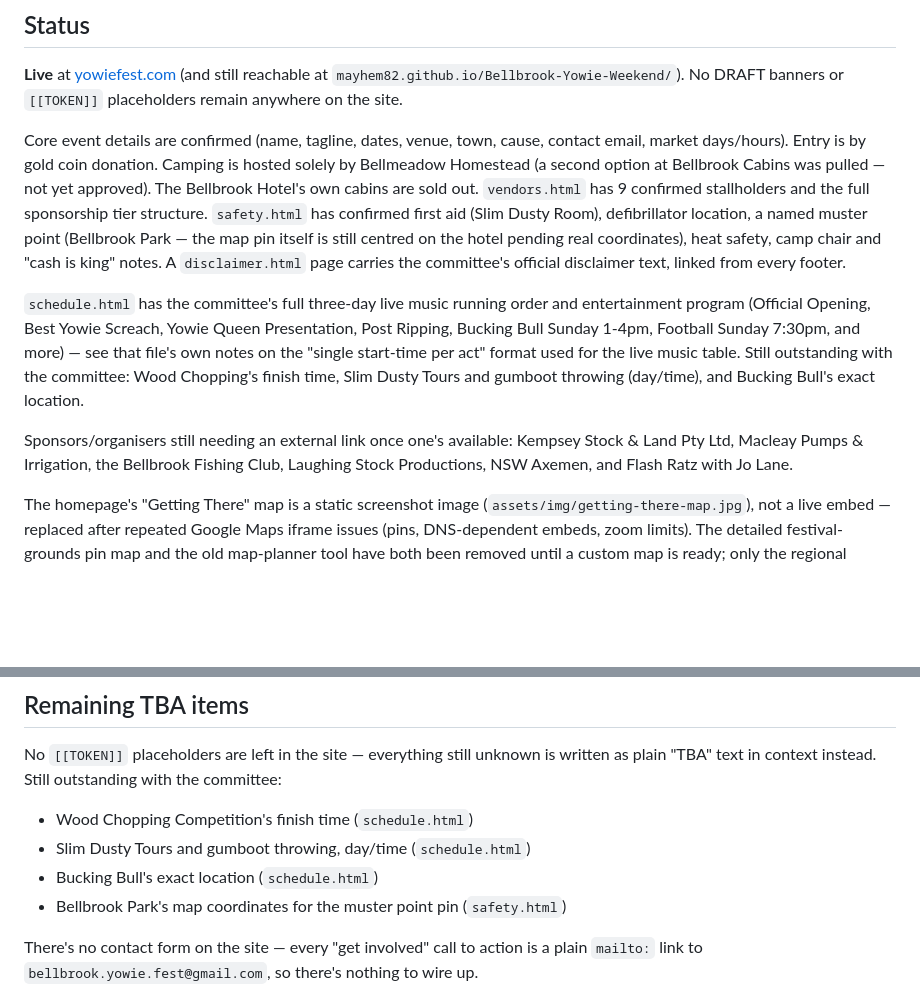
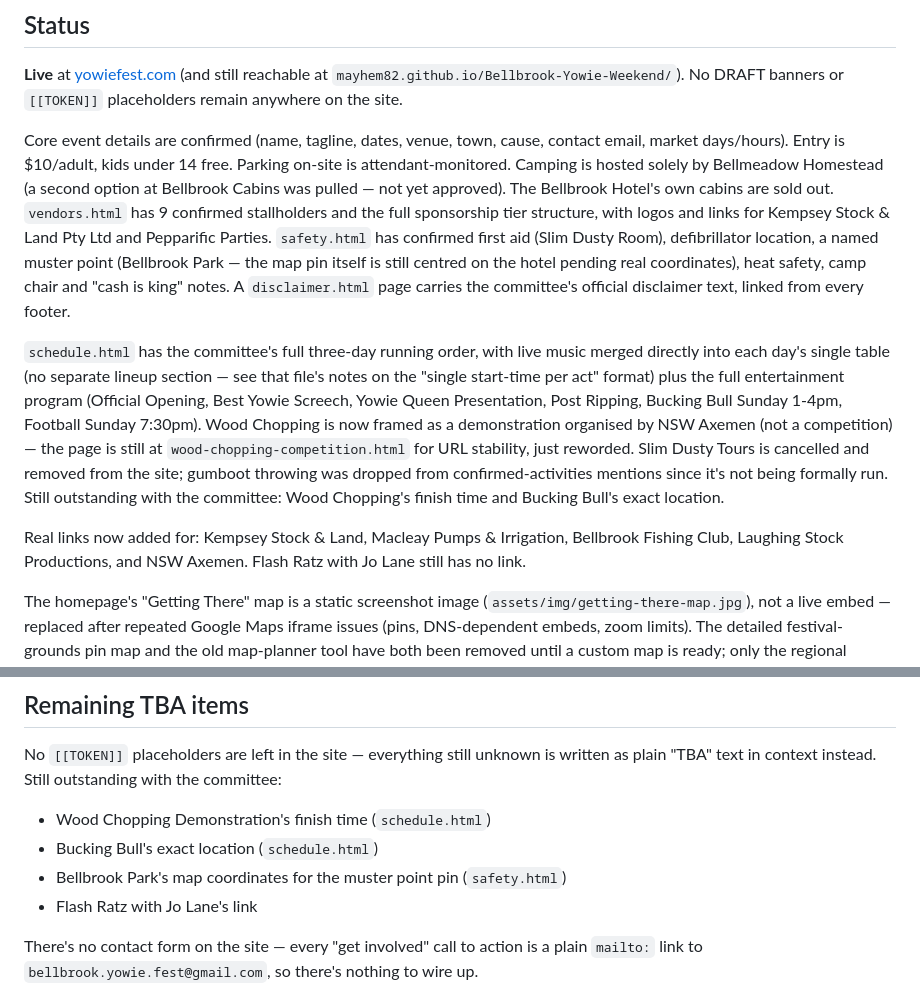
Before and after one commit to mayhem82/Bellbrook-Yowie-Weekend, a Markdown page: README.md, 2 parts joined by grey strips. GitHub-like rendering; blank space fills up the shorter version.

Commit message:
Update README status to match the latest committee update
Co-Authored-By: Claude Sonnet 5 <noreply@anthropic.com>
Claude-Session: https://claude.ai/code/session_01HLMfENvvt9LKZenvnbw5YL

```diff
--- a/README.md
+++ b/README.md
@@ -11,28 +11,34 @@ build step, no framework — deploys as-is to GitHub Pages or any static host.
 `[[TOKEN]]` placeholders remain anywhere on the site.
 
 Core event details are confirmed (name, tagline, dates, venue, town, cause,
-contact email, market days/hours). Entry is by gold coin donation. Camping
-is hosted solely by Bellmeadow Homestead (a second option at Bellbrook
-Cabins was pulled — not yet approved). The Bellbrook Hotel's own cabins are
-sold out. `vendors.html` has 9 confirmed stallholders and the full
-sponsorship tier structure. `safety.html` has confirmed first aid (Slim
-Dusty Room), defibrillator location, a named muster point (Bellbrook Park —
-the map pin itself is still centred on the hotel pending real coordinates),
-heat safety, camp chair and "cash is king" notes. A `disclaimer.html` page
-carries the committee's official disclaimer text, linked from every footer.
+contact email, market days/hours). Entry is $10/adult, kids under 14 free.
+Parking on-site is attendant-monitored. Camping is hosted solely by
+Bellmeadow Homestead (a second option at Bellbrook Cabins was pulled — not
+yet approved). The Bellbrook Hotel's own cabins are sold out. `vendors.html`
+has 9 confirmed stallholders and the full sponsorship tier structure, with
+logos and links for Kempsey Stock & Land Pty Ltd and Pepparific Parties.
+`safety.html` has confirmed first aid (Slim Dusty Room), defibrillator
+location, a named muster point (Bellbrook Park — the map pin itself is
+still centred on the hotel pending real coordinates), heat safety, camp
+chair and "cash is king" notes. A `disclaimer.html` page carries the
+committee's official disclaimer text, linked from every footer.
 
-`schedule.html` has the committee's full three-day live music running order
-and entertainment program (Official Opening, Best Yowie Screach, Yowie
-Queen Presentation, Post Ripping, Bucking Bull Sunday 1-4pm, Football Sunday
-7:30pm, and more) — see that file's own notes on the "single start-time per
-act" format used for the live music table. Still outstanding with the
-committee: Wood Chopping's finish time, Slim Dusty Tours and gumboot
-throwing (day/time), and Bucking Bull's exact location.
+`schedule.html` has the committee's full three-day running order, with
+live music merged directly into each day's single table (no separate
+lineup section — see that file's notes on the "single start-time per act"
+format) plus the full entertainment program (Official Opening, Best Yowie
+Screech, Yowie Queen Presentation, Post Ripping, Bucking Bull Sunday
+1-4pm, Football Sunday 7:30pm). Wood Chopping is now framed as a
+demonstration organised by NSW Axemen (not a competition) — the page is
+still at `wood-chopping-competition.html` for URL stability, just reworded.
+Slim Dusty Tours is cancelled and removed from the site; gumboot throwing
+was dropped from confirmed-activities mentions since it's not being
+formally run. Still outstanding with the committee: Wood Chopping's finish
+time and Bucking Bull's exact location.
 
-Sponsors/organisers still needing an external link once one's available:
-Kempsey Stock & Land Pty Ltd, Macleay Pumps & Irrigation, the Bellbrook
-Fishing Club, Laughing Stock Productions, NSW Axemen, and Flash Ratz with
-Jo Lane.
+Real links now added for: Kempsey Stock & Land, Macleay Pumps &
+Irrigation, Bellbrook Fishing Club, Laughing Stock Productions, and NSW
+Axemen. Flash Ratz with Jo Lane still has no link.
 
 The homepage's "Getting There" map is a static screenshot image
 (`assets/img/getting-there-map.jpg`), not a live embed — replaced after
@@ -65,10 +71,10 @@ No `[[TOKEN]]` placeholders are left in the site — everything still unknown
 is written as plain "TBA" text in context instead. Still outstanding with the
 committee:
 
-- Wood Chopping Competition's finish time (`schedule.html`)
-- Slim Dusty Tours and gumboot throwing, day/time (`schedule.html`)
+- Wood Chopping Demonstration's finish time (`schedule.html`)
 - Bucking Bull's exact location (`schedule.html`)
 - Bellbrook Park's map coordinates for the muster point pin (`safety.html`)
+- Flash Ratz with Jo Lane's link
 
 There's no contact form on the site — every "get involved" call to action is a
 plain `mailto:` link to `bellbrook.yowie.fest@gmail.com`, so there's nothing to
```
